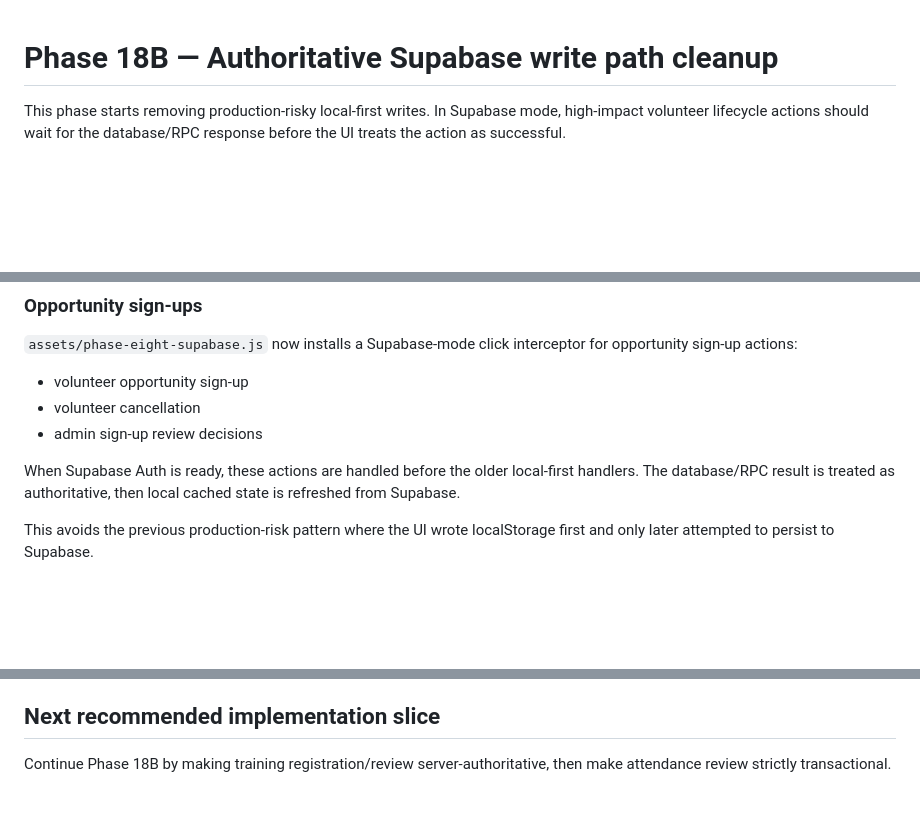
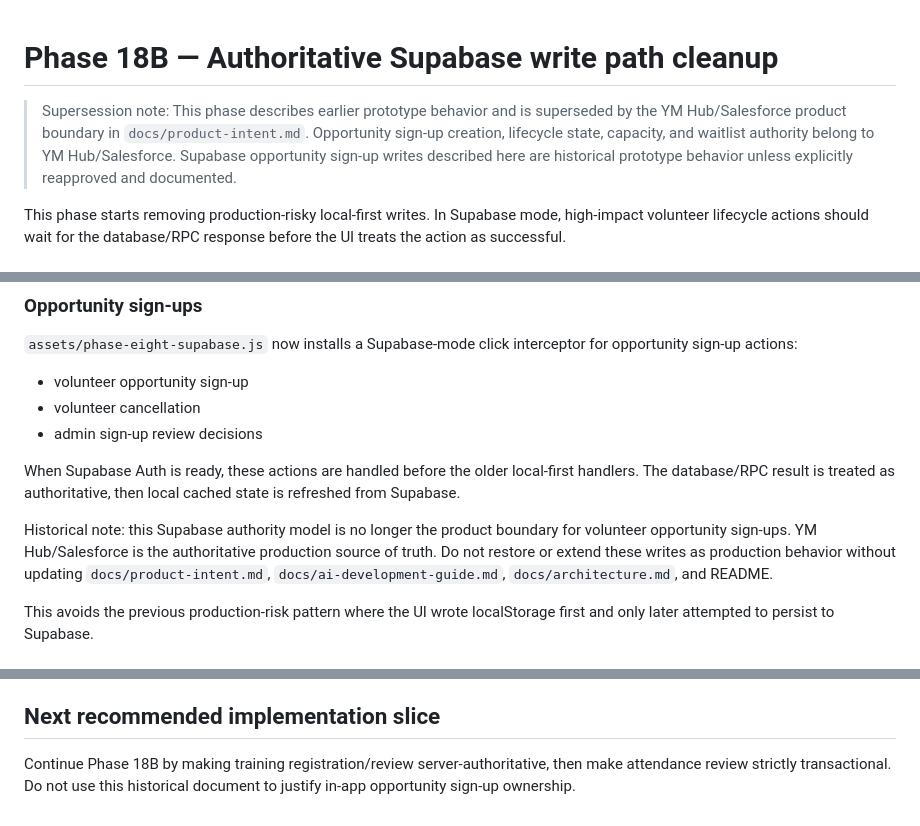
Before and after one commit to aqideh/mendakivolapp, a Markdown page: docs/phase-eighteen-b-authoritative-writes.md, 3 parts joined by grey strips. Rendered like a GitHub page; blank space fills up the shorter version.

Commit message:
Add supersession note to phase 18B docs

```diff
--- a/docs/phase-eighteen-b-authoritative-writes.md
+++ b/docs/phase-eighteen-b-authoritative-writes.md
@@ -1,4 +1,6 @@
 # Phase 18B — Authoritative Supabase write path cleanup
+
+> Supersession note: This phase describes earlier prototype behavior and is superseded by the YM Hub/Salesforce product boundary in `docs/product-intent.md`. Opportunity sign-up creation, lifecycle state, capacity, and waitlist authority belong to YM Hub/Salesforce. Supabase opportunity sign-up writes described here are historical prototype behavior unless explicitly reapproved and documented.
 
 This phase starts removing production-risky local-first writes. In Supabase mode, high-impact volunteer lifecycle actions should wait for the database/RPC response before the UI treats the action as successful.
 
@@ -13,6 +15,8 @@ This phase starts removing production-risky local-first writes. In Supabase mode
 - admin sign-up review decisions
 
 When Supabase Auth is ready, these actions are handled before the older local-first handlers. The database/RPC result is treated as authoritative, then local cached state is refreshed from Supabase.
+
+Historical note: this Supabase authority model is no longer the product boundary for volunteer opportunity sign-ups. YM Hub/Salesforce is the authoritative production source of truth. Do not restore or extend these writes as production behavior without updating `docs/product-intent.md`, `docs/ai-development-guide.md`, `docs/architecture.md`, and README.
 
 This avoids the previous production-risk pattern where the UI wrote localStorage first and only later attempted to persist to Supabase.
 
@@ -50,4 +56,4 @@ Attendance admin review should be especially strict: if `review_attendance_claim
 
 ## Next recommended implementation slice
 
-Continue Phase 18B by making training registration/review server-authoritative, then make attendance review strictly transactional.
+Continue Phase 18B by making training registration/review server-authoritative, then make attendance review strictly transactional. Do not use this historical document to justify in-app opportunity sign-up ownership.
```
Also changed, not shown: other parts of docs/phase-eighteen-b-authoritative-writes.md (+2 -0 lines).
